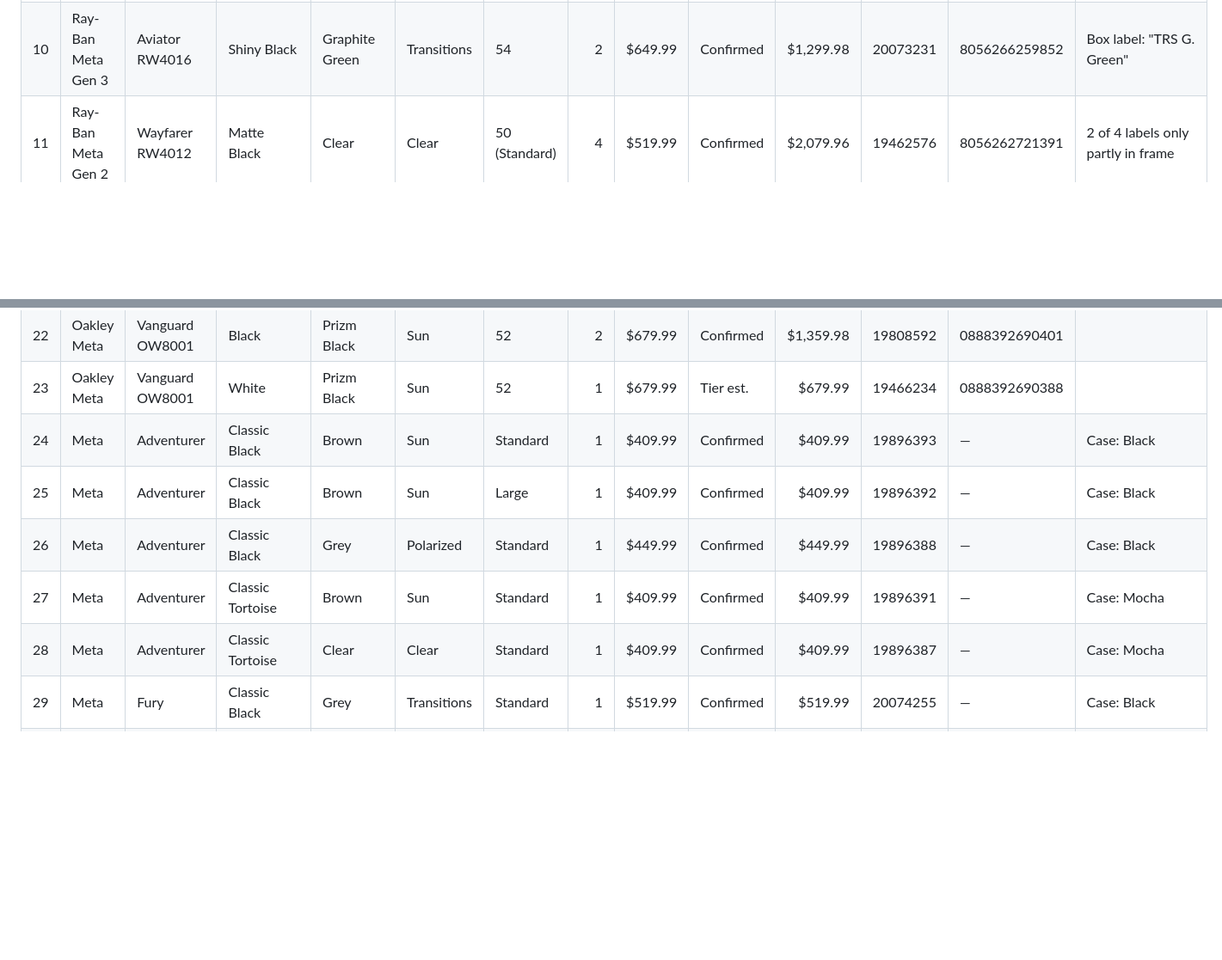
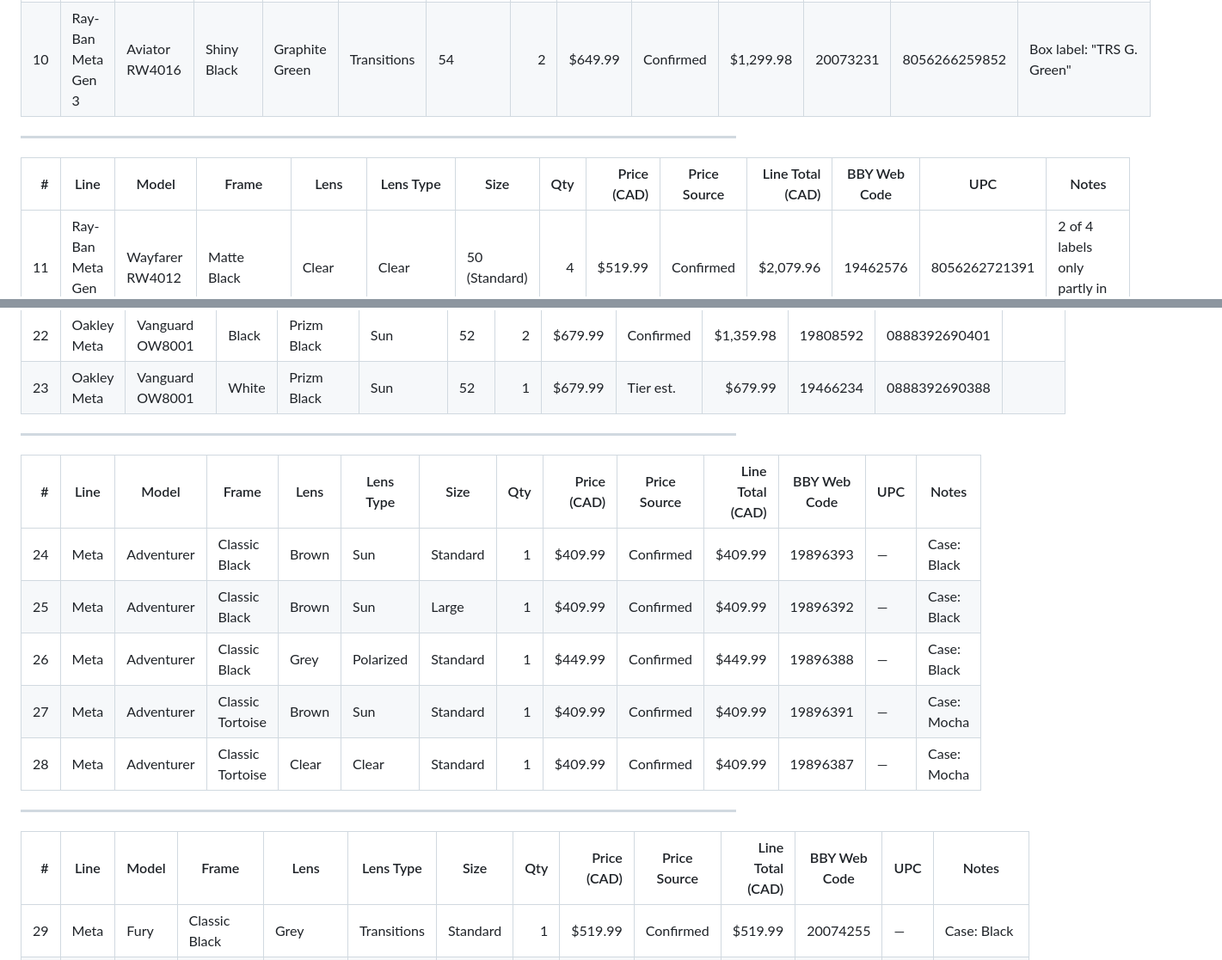
Before and after one commit to imran-ahmed377/simple_counter_app, a Markdown page: store_inventory.md, 2 parts joined by grey strips. Shown at 86% size. Drawn GitHub-style; blank space fills up the shorter version.

Commit message:
Update store inventory with new entries and corrections

```diff
--- a/store_inventory.md
+++ b/store_inventory.md
@@ -27,6 +27,11 @@ Checked Oct 11, 2026 ·
 | 8 | Ray-Ban Meta Gen 3 | Zena RW4015 | Havana | Gradient Brown | Sun | 49 | 1 | $559.99 | Tier est. | $559.99 | 20073222 | 8056266260964 | |
 | 9 | Ray-Ban Meta Gen 3 | Aviator RW4016 | Shiny Black | G15 Green | Polarized | 54 | 1 | $599.99 | Confirmed | $599.99 | 20073224 | 8056266259869 | |
 | 10 | Ray-Ban Meta Gen 3 | Aviator RW4016 | Shiny Black | Graphite Green | Transitions | 54 | 2 | $649.99 | Confirmed | $1,299.98 | 20073231 | 8056266259852 | Box label: "TRS G. Green" |
+
+---
+
+| # | Line | Model | Frame | Lens | Lens Type | Size | Qty | Price (CAD) | Price Source | Line Total (CAD) | BBY Web Code | UPC | Notes |
+|---:|---|---|---|---|---|---|---:|---:|---|---:|---|---|---|
 | 11 | Ray-Ban Meta Gen 2 | Wayfarer RW4012 | Matte Black | Clear | Clear | 50 (Standard) | 4 | $519.99 | Confirmed | $2,079.96 | 19462576 | 8056262721391 | 2 of 4 labels only partly in frame |
 | 12 | Ray-Ban Meta Gen 2 | Wayfarer RW4012 | Matte Black | Grey | Transitions | 50 (Standard) | 3 | $609.99 | Tier est. | $1,829.97 | 19462587 | 8056262721377 | |
 | 13 | Ray-Ban Meta Gen 2 | Wayfarer RW4012 | Matte Black | Gradient Graphite | Polarized | 53 (Large) | 2 | $559.99 | Tier est. | $1,119.98 | 19808595 | 8056262721421 | BBY title: "Polarized Graphite – Large" |
@@ -40,11 +50,21 @@ Checked Oct 11, 2026 ·
 | 21 | Oakley Meta | Vanguard OW8001 | Black | Prizm 24K | Sun | 52 | 2 | $679.99 | Confirmed | $1,359.98 | 19466231 | 0888392690371 | 1 label blurry |
 | 22 | Oakley Meta | Vanguard OW8001 | Black | Prizm Black | Sun | 52 | 2 | $679.99 | Confirmed | $1,359.98 | 19808592 | 0888392690401 | |
 | 23 | Oakley Meta | Vanguard OW8001 | White | Prizm Black | Sun | 52 | 1 | $679.99 | Tier est. | $679.99 | 19466234 | 0888392690388 | |
+
+---
+
+| # | Line | Model | Frame | Lens | Lens Type | Size | Qty | Price (CAD) | Price Source | Line Total (CAD) | BBY Web Code | UPC | Notes |
+|---:|---|---|---|---|---|---|---:|---:|---|---:|---|---|---|
 | 24 | Meta | Adventurer | Classic Black | Brown | Sun | Standard | 1 | $409.99 | Confirmed | $409.99 | 19896393 | — | Case: Black |
 | 25 | Meta | Adventurer | Classic Black | Brown | Sun | Large | 1 | $409.99 | Confirmed | $409.99 | 19896392 | — | Case: Black |
 | 26 | Meta | Adventurer | Classic Black | Grey | Polarized | Standard | 1 | $449.99 | Confirmed | $449.99 | 19896388 | — | Case: Black |
 | 27 | Meta | Adventurer | Classic Tortoise | Brown | Sun | Standard | 1 | $409.99 | Confirmed | $409.99 | 19896391 | — | Case: Mocha |
 | 28 | Meta | Adventurer | Classic Tortoise | Clear | Clear | Standard | 1 | $409.99 | Confirmed | $409.99 | 19896387 | — | Case: Mocha |
+
+---
+
+| # | Line | Model | Frame | Lens | Lens Type | Size | Qty | Price (CAD) | Price Source | Line Total (CAD) | BBY Web Code | UPC | Notes |
+|---:|---|---|---|---|---|---|---:|---:|---|---:|---|---|---|
 | 29 | Meta | Fury | Classic Black | Grey | Transitions | Standard | 1 | $519.99 | Confirmed | $519.99 | 20074255 | — | Case: Black |
 | 30 | Meta | Fury | Racing Green | Light Blue Atlantic | Tinted | — | 1 | $409.99 | Confirmed | $409.99 | 19896390 | — | Case: Forest |
 | 31 | Meta | Capri | Classic Black | Grey | Transitions | Standard | 1 | $519.99 | Likely | $519.99 | 20074256 | — | Case: Black; BBY title reads "Classic Black/Grey" |
```
Also changed, not shown: other parts of store_inventory.md (+6 -1 lines).
